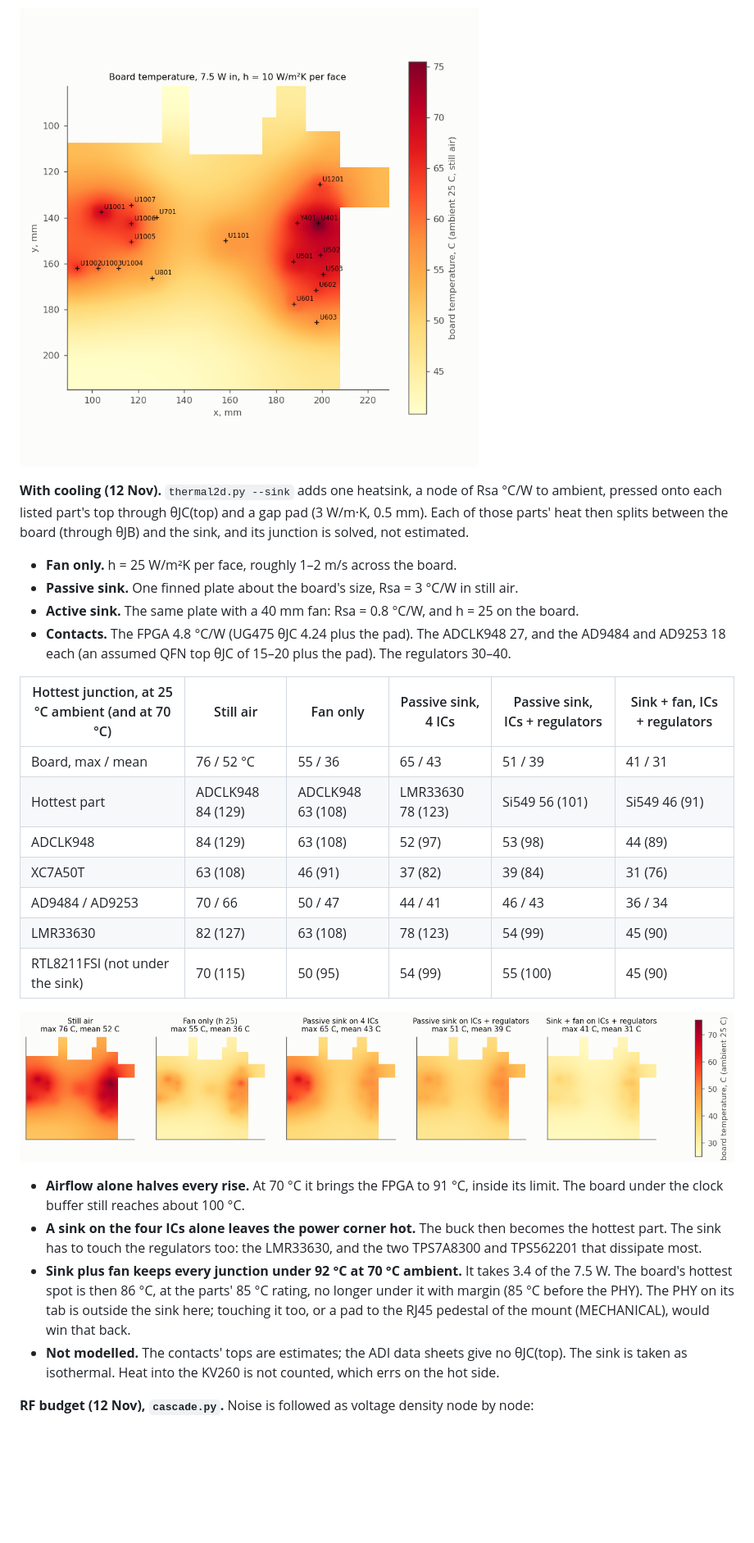
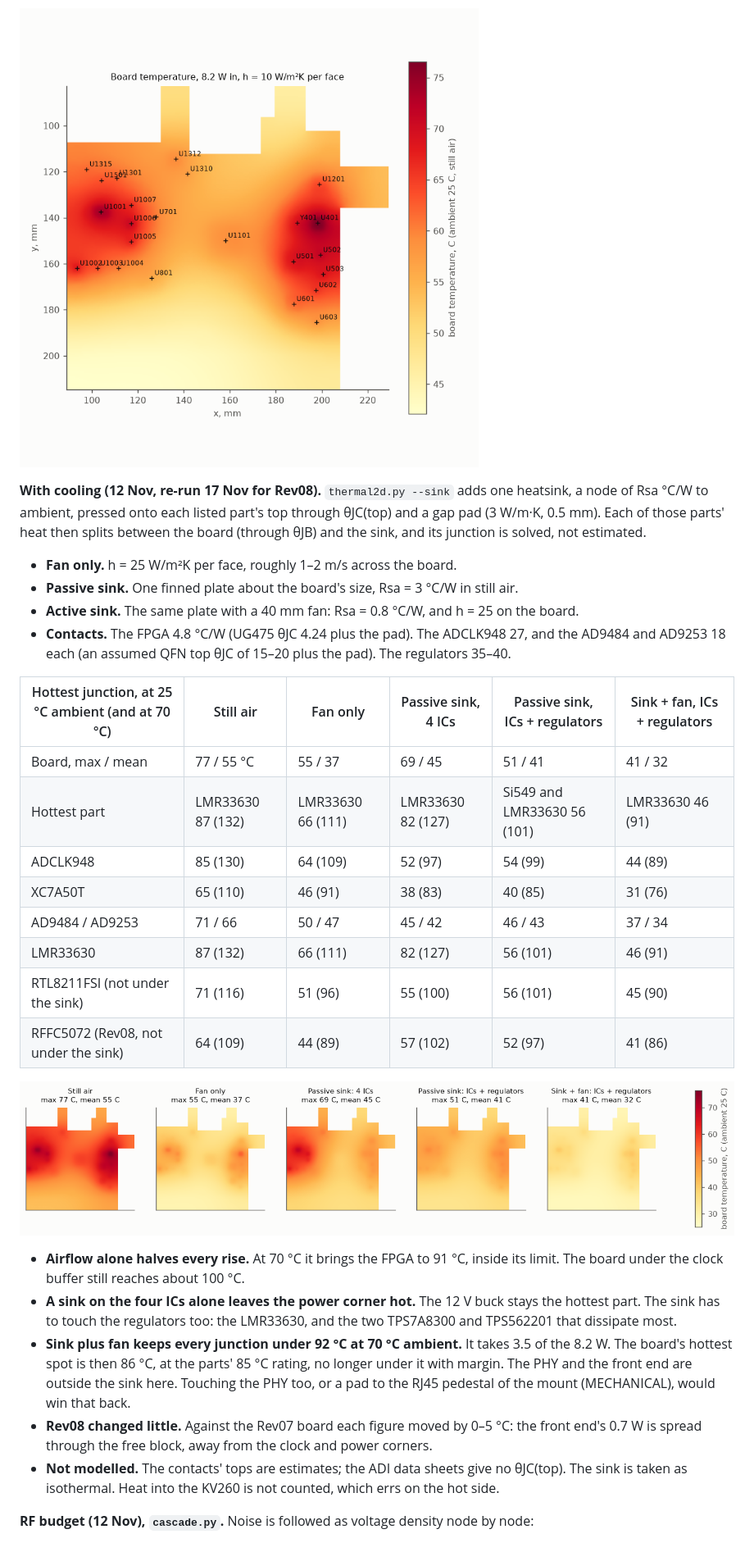
Before and after one commit to PabloSoage/kv260-ias2rf, a Markdown page: docs/SIGNAL_INTEGRITY.md, the part around one of its changes. Shown at 82% size. GitHub-like rendering; pictures changed too: docs/sim/board_cooling.png, docs/sim/board_thermal.png; blank space fills up the shorter version.

```diff
--- a/docs/SIGNAL_INTEGRITY.md
+++ b/docs/SIGNAL_INTEGRITY.md
@@ -793,37 +805,40 @@ no plane to reach. The impedance is inside the target with margin (+1V0: 41 / 63
 
 ![Board temperature](sim/board_thermal.png)
 
-**With cooling (12 Nov).** `thermal2d.py --sink` adds one heatsink, a node of Rsa °C/W to ambient,
-pressed onto each listed part's top through θJC(top) and a gap pad (3 W/m·K, 0.5 mm). Each of
-those parts' heat then splits between the board (through θJB) and the sink, and its junction is
-solved, not estimated.
+**With cooling (12 Nov, re-run 17 Nov for Rev08).** `thermal2d.py --sink` adds one heatsink, a node
+of Rsa °C/W to ambient, pressed onto each listed part's top through θJC(top) and a gap pad (3 W/m·K,
+0.5 mm). Each of those parts' heat then splits between the board (through θJB) and the sink, and its
+junction is solved, not estimated.
 - **Fan only.** h = 25 W/m²K per face, roughly 1–2 m/s across the board.
 - **Passive sink.** One finned plate about the board's size, Rsa = 3 °C/W in still air.
 - **Active sink.** The same plate with a 40 mm fan: Rsa = 0.8 °C/W, and h = 25 on the board.
 - **Contacts.** The FPGA 4.8 °C/W (UG475 θJC 4.24 plus the pad). The ADCLK948 27, and the AD9484
-  and AD9253 18 each (an assumed QFN top θJC of 15–20 plus the pad). The regulators 30–40.
+  and AD9253 18 each (an assumed QFN top θJC of 15–20 plus the pad). The regulators 35–40.
 
 | Hottest junction, at 25 °C ambient (and at 70 °C) | Still air | Fan only | Passive sink, 4 ICs | Passive sink, ICs + regulators | Sink + fan, ICs + regulators |
 |---|---|---|---|---|---|
-| Board, max / mean | 76 / 52 °C | 55 / 36 | 65 / 43 | 51 / 39 | 41 / 31 |
-| Hottest part | ADCLK948 84 (129) | ADCLK948 63 (108) | LMR33630 78 (123) | Si549 56 (101) | Si549 46 (91) |
-| ADCLK948 | 84 (129) | 63 (108) | 52 (97) | 53 (98) | 44 (89) |
-| XC7A50T | 63 (108) | 46 (91) | 37 (82) | 39 (84) | 31 (76) |
-| AD9484 / AD9253 | 70 / 66 | 50 / 47 | 44 / 41 | 46 / 43 | 36 / 34 |
-| LMR33630 | 82 (127) | 63 (108) | 78 (123) | 54 (99) | 45 (90) |
-| RTL8211FSI (not under the sink) | 70 (115) | 50 (95) | 54 (99) | 55 (100) | 45 (90) |
+| Board, max / mean | 77 / 55 °C | 55 / 37 | 69 / 45 | 51 / 41 | 41 / 32 |
+| Hottest part | LMR33630 87 (132) | LMR33630 66 (111) | LMR33630 82 (127) | Si549 and LMR33630 56 (101) | LMR33630 46 (91) |
+| ADCLK948 | 85 (130) | 64 (109) | 52 (97) | 54 (99) | 44 (89) |
+| XC7A50T | 65 (110) | 46 (91) | 38 (83) | 40 (85) | 31 (76) |
+| AD9484 / AD9253 | 71 / 66 | 50 / 47 | 45 / 42 | 46 / 43 | 37 / 34 |
+| LMR33630 | 87 (132) | 66 (111) | 82 (127) | 56 (101) | 46 (91) |
+| RTL8211FSI (not under the sink) | 71 (116) | 51 (96) | 55 (100) | 56 (101) | 45 (90) |
+| RFFC5072 (Rev08, not under the sink) | 64 (109) | 44 (89) | 57 (102) | 52 (97) | 41 (86) |
 
 ![Board temperature for five ways of cooling it](sim/board_cooling.png)
 
 - **Airflow alone halves every rise.** At 70 °C it brings the FPGA to 91 °C, inside its limit.
   The board under the clock buffer still reaches about 100 °C.
-- **A sink on the four ICs alone leaves the power corner hot.** The buck then becomes the hottest
+- **A sink on the four ICs alone leaves the power corner hot.** The 12 V buck stays the hottest
   part. The sink has to touch the regulators too: the LMR33630, and the two TPS7A8300 and
   TPS562201 that dissipate most.
-- **Sink plus fan keeps every junction under 92 °C at 70 °C ambient.** It takes 3.4 of the 7.5 W.
+- **Sink plus fan keeps every junction under 92 °C at 70 °C ambient.** It takes 3.5 of the 8.2 W.
   The board's hottest spot is then 86 °C, at the parts' 85 °C rating, no longer under it with
-  margin (85 °C before the PHY). The PHY on its tab is outside the sink here; touching it too, or a
-  pad to the RJ45 pedestal of the mount (MECHANICAL), would win that back.
+  margin. The PHY and the front end are outside the sink here. Touching the PHY too, or a pad to
+  the RJ45 pedestal of the mount (MECHANICAL), would win that back.
+- **Rev08 changed little.** Against the Rev07 board each figure moved by 0–5 °C: the front end's
+  0.7 W is spread through the free block, away from the clock and power corners.
 - **Not modelled.** The contacts' tops are estimates; the ADI data sheets give no θJC(top). The
   sink is taken as isothermal. Heat into the KV260 is not counted, which errs on the hot side.
 
```
Also changed, not shown: other parts of docs/SIGNAL_INTEGRITY.md (+33 -21 lines), README.md (+1 -1 lines).
